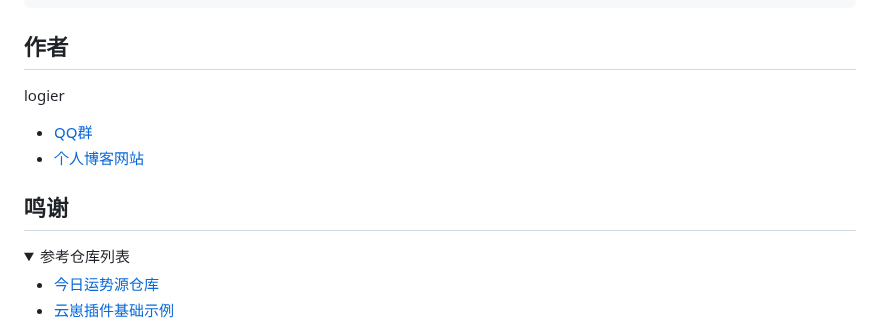
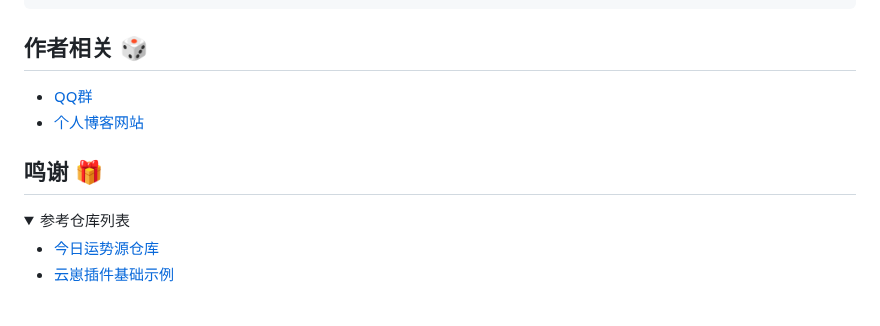
Before and after one commit to logier/logier-plugins, a Markdown page: README.md, the part around one of its changes. GitHub-like rendering; folded sections open; blank space fills up the shorter version.

```diff
--- a/README.md
+++ b/README.md
@@ -297,12 +297,11 @@ git clone --depth=1 https://github.com/logier/logier-plugins.git ./plugins/logie
 
 
 
-## 作者
-logier
+## 作者相关 🎲
 - [QQ群](https://qm.qq.com/cgi-bin/qm/qr?k=Tx0KJBxwamQ1slXC4d3ZVhSigQ9MiCmJ&jump_from=webapi&authKey=BJVVNjuciQCnetGahh3pNOirLULs1XA7fQMn/LlPWAWk5GDdr2WWB/zHim1k1OoY)
 - [个人博客网站](https://logier.gitee.io/)
 
-## 鸣谢
+## 鸣谢 🎁
 <details> <summary>参考仓库列表</summary>
 
 - [今日运势源仓库](https://github.com/twiyin0/koishi-plugin-jryspro)
```
Also changed, not shown: other parts of README.md (+6 -6 lines).
